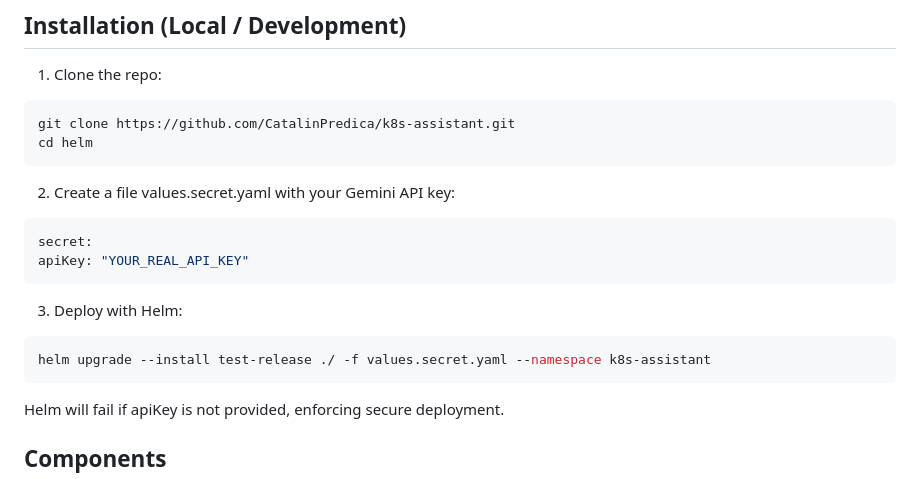
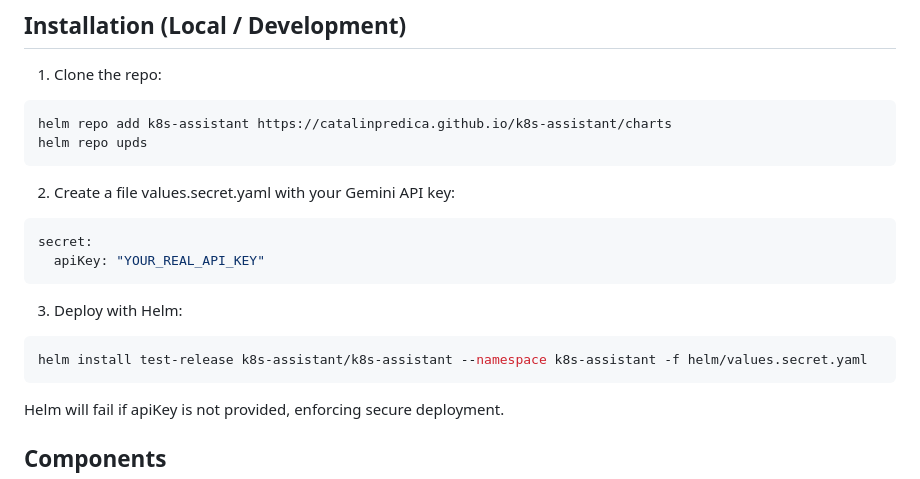
Before and after one commit to CatalinPredica/k8s-assistant, a Markdown page: README.md, the part around the change. GitHub-like rendering.

Commit message:
update readme.md installation

````diff
--- a/README.md
+++ b/README.md
@@ -64,21 +64,21 @@ The design is robust because:
   1. Clone the repo:
 
 ```bash
-git clone https://github.com/CatalinPredica/k8s-assistant.git
-cd helm
+helm repo add k8s-assistant https://catalinpredica.github.io/k8s-assistant/charts
+helm repo upds
 ```
 
   2. Create a file values.secret.yaml with your Gemini API key:
 
 ```bash
 secret:
-apiKey: "YOUR_REAL_API_KEY"
+  apiKey: "YOUR_REAL_API_KEY"
 ```
 
   3. Deploy with Helm:
 
 ```bash
-helm upgrade --install test-release ./ -f values.secret.yaml --namespace k8s-assistant
+helm install test-release k8s-assistant/k8s-assistant --namespace k8s-assistant -f helm/values.secret.yaml
 ```
 
 Helm will fail if apiKey is not provided, enforcing secure deployment.
````
